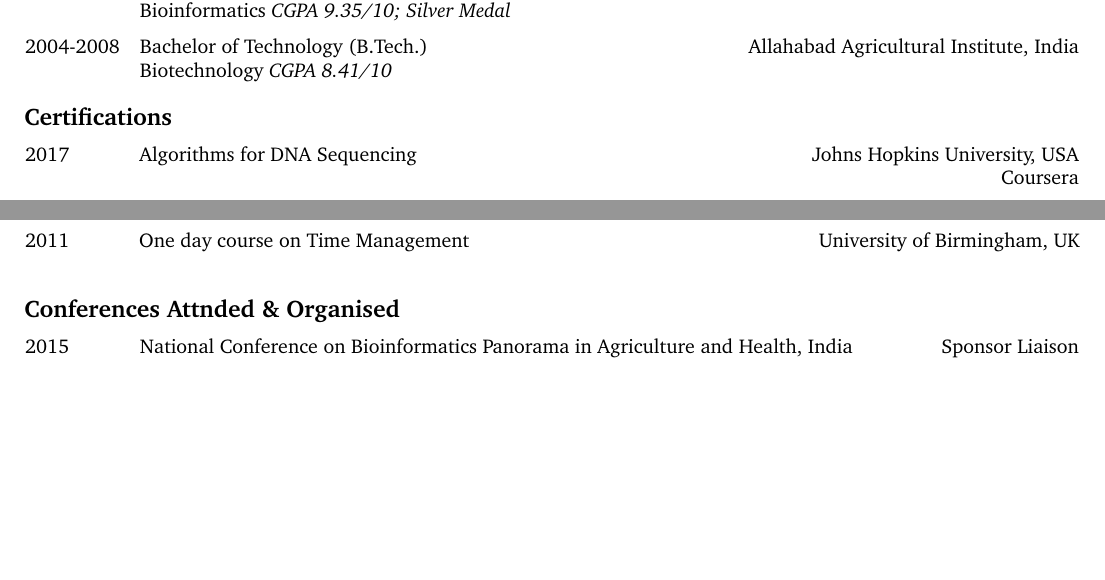
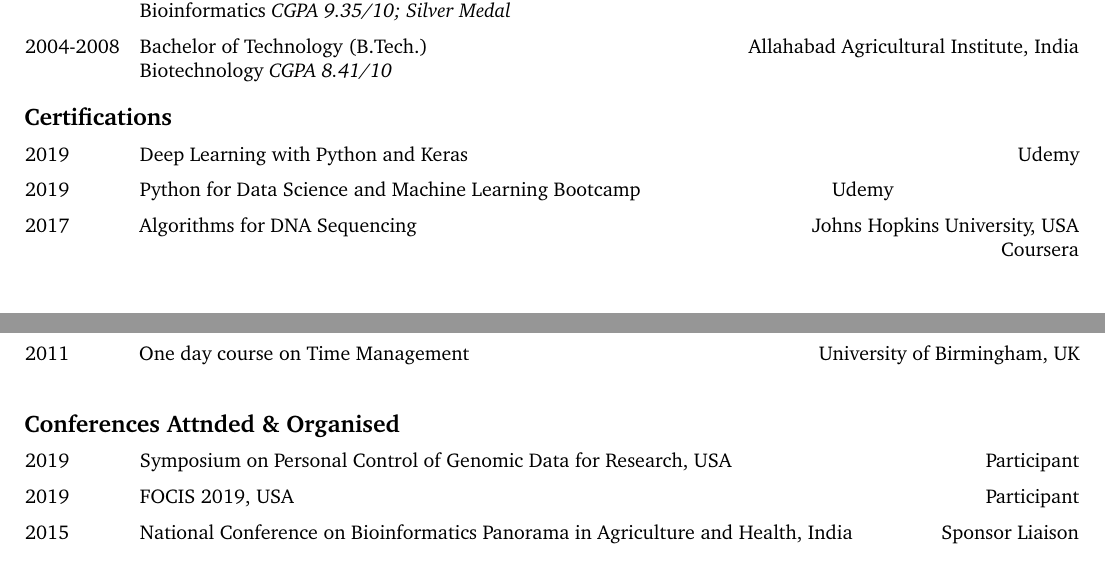
Before and after one commit to rohitfarmer/cv, a LaTeX CV (academic-cv/nCV.tex): two parts of pages 1 and 2 of 4, joined at a grey line, cut so that both start at the same text, the shorter picture padded with empty space. Compiled offline with pdfLaTeX.

Commit message:
update academic cv

```diff
--- a/academic-cv/nCV.tex
+++ b/academic-cv/nCV.tex
@@ -103,7 +103,9 @@
 \end{cvlist}
 
 \begin{cvlist}{Certifications}
-	\item[2017] Algorithms for DNA Sequencing \hfill Johns Hopkins University, USA  \\ \hspace*{\fill} Coursera
+        \item[2019] Deep Learning with Python and Keras \hfill Udemy
+        \item[2019] Python for Data Science and Machine Learning Bootcamp \hfil Udemy
+        \item[2017] Algorithms for DNA Sequencing \hfill Johns Hopkins University, USA  \\ \hspace*{\fill} Coursera
 	\item[2017] Python for Genomic Data Science \hfill Johns Hopkins University, USA  \\ \hspace*{\fill} Coursera
 \end{cvlist}
 
@@ -147,7 +149,9 @@
 
 \vskip3pt
 \begin{cvlist}{Conferences Attnded \& Organised}
-	\item[2015] National Conference on Bioinformatics Panorama in Agriculture and Health, India \hfill Sponsor Liaison
+        \item[2019] Symposium on Personal Control of Genomic Data for Research, USA \hfill Participant
+        \item[2019] FOCIS 2019, USA \hfill Participant
+        \item[2015] National Conference on Bioinformatics Panorama in Agriculture and Health, India \hfill Sponsor Liaison
 	\item[2014] $1^{st}$ RSG-UK Student Symposium on Computational Biology and Life Sciences, UK \hfill Secretary
 	\item[2014] Synthetic Biology of Antibiotic Production II, Spain \hfill Short Talk
 	\item[2014] The $28^{th}$ Annual Symposium of the Protein Society, USA, \hfill Poster Presentation
```
Also changed, not shown: academic-cv/nCV.pdf, 3 other files.
